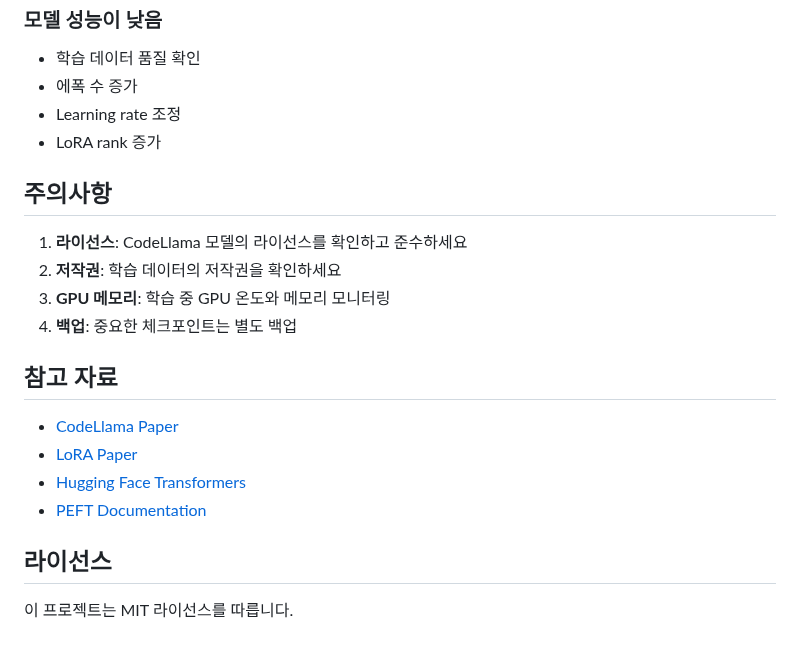
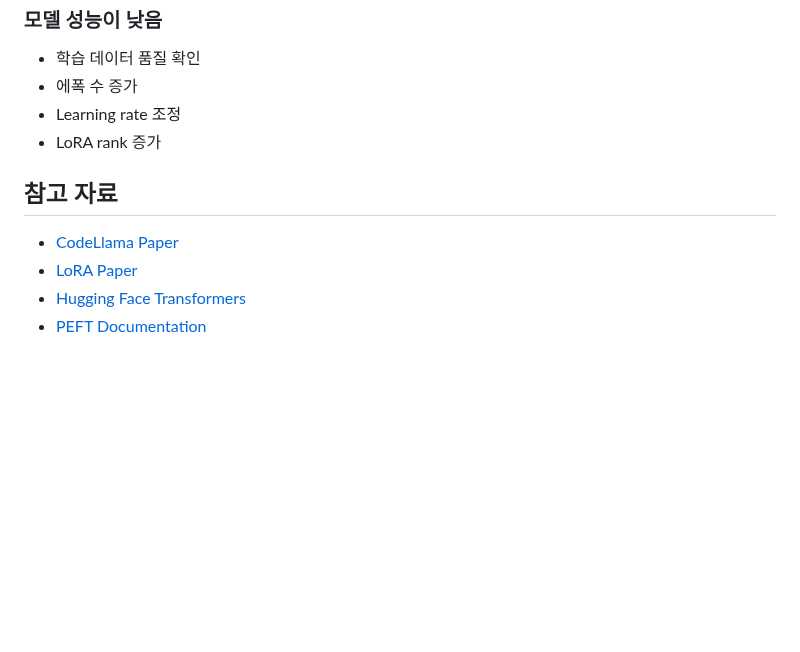
Before and after one commit to klic-corp/finetuning-test, a Markdown page: README.md, the part around one of its changes. GitHub-like rendering; blank space fills up the shorter version.

```diff
--- a/README.md
+++ b/README.md
@@ -229,20 +205,9 @@ max_seq_length=1024
 - Learning rate 조정
 - LoRA rank 증가
 
-## 주의사항
-
-1. **라이선스**: CodeLlama 모델의 라이선스를 확인하고 준수하세요
-2. **저작권**: 학습 데이터의 저작권을 확인하세요
-3. **GPU 메모리**: 학습 중 GPU 온도와 메모리 모니터링
-4. **백업**: 중요한 체크포인트는 별도 백업
-
 ## 참고 자료
 
 - [CodeLlama Paper](https://arxiv.org/abs/2308.12950)
 - [LoRA Paper](https://arxiv.org/abs/2106.09685)
 - [Hugging Face Transformers](https://huggingface.co/docs/transformers)
 - [PEFT Documentation](https://huggingface.co/docs/peft)
-
-## 라이선스
-
-이 프로젝트는 MIT 라이선스를 따릅니다.
```
Also changed, not shown: other parts of README.md (+3 -27 lines).
